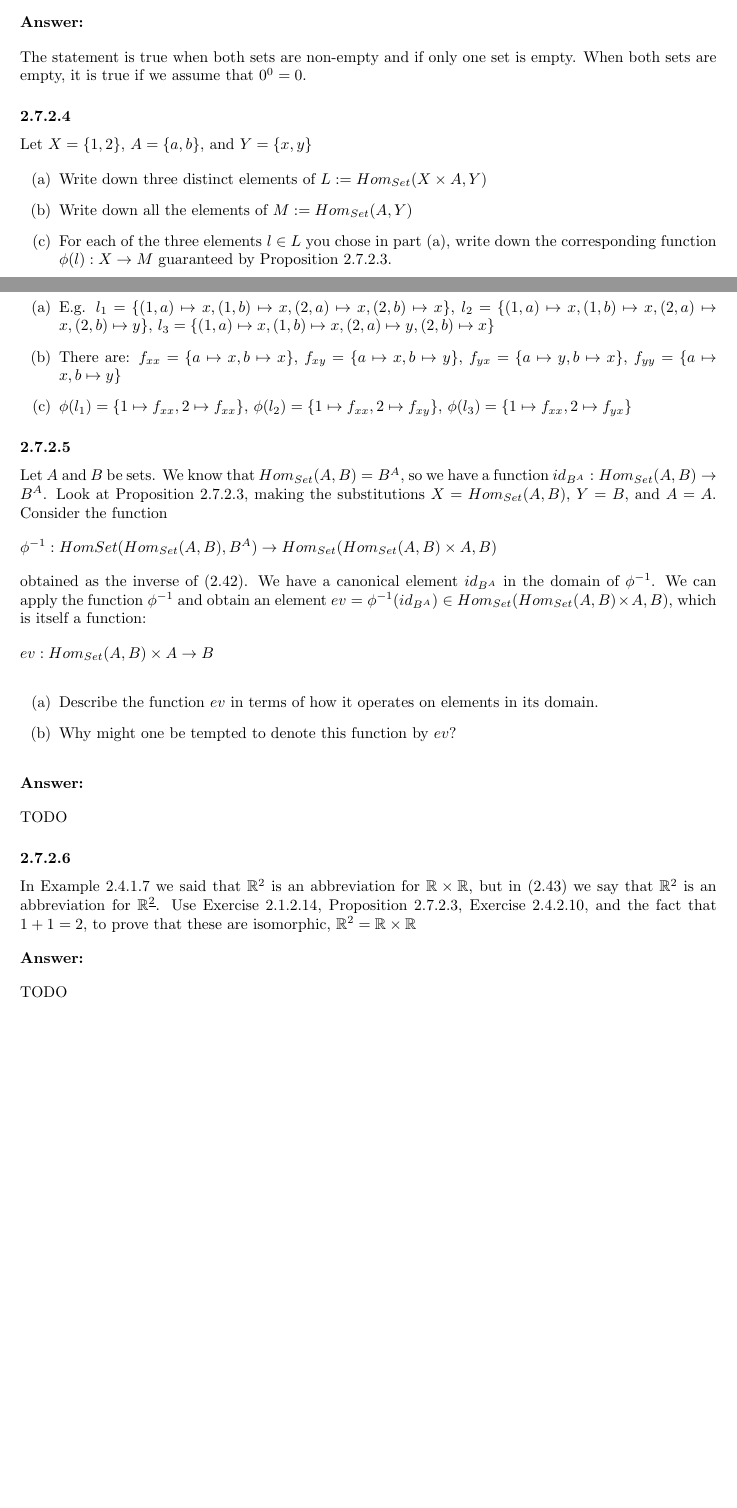
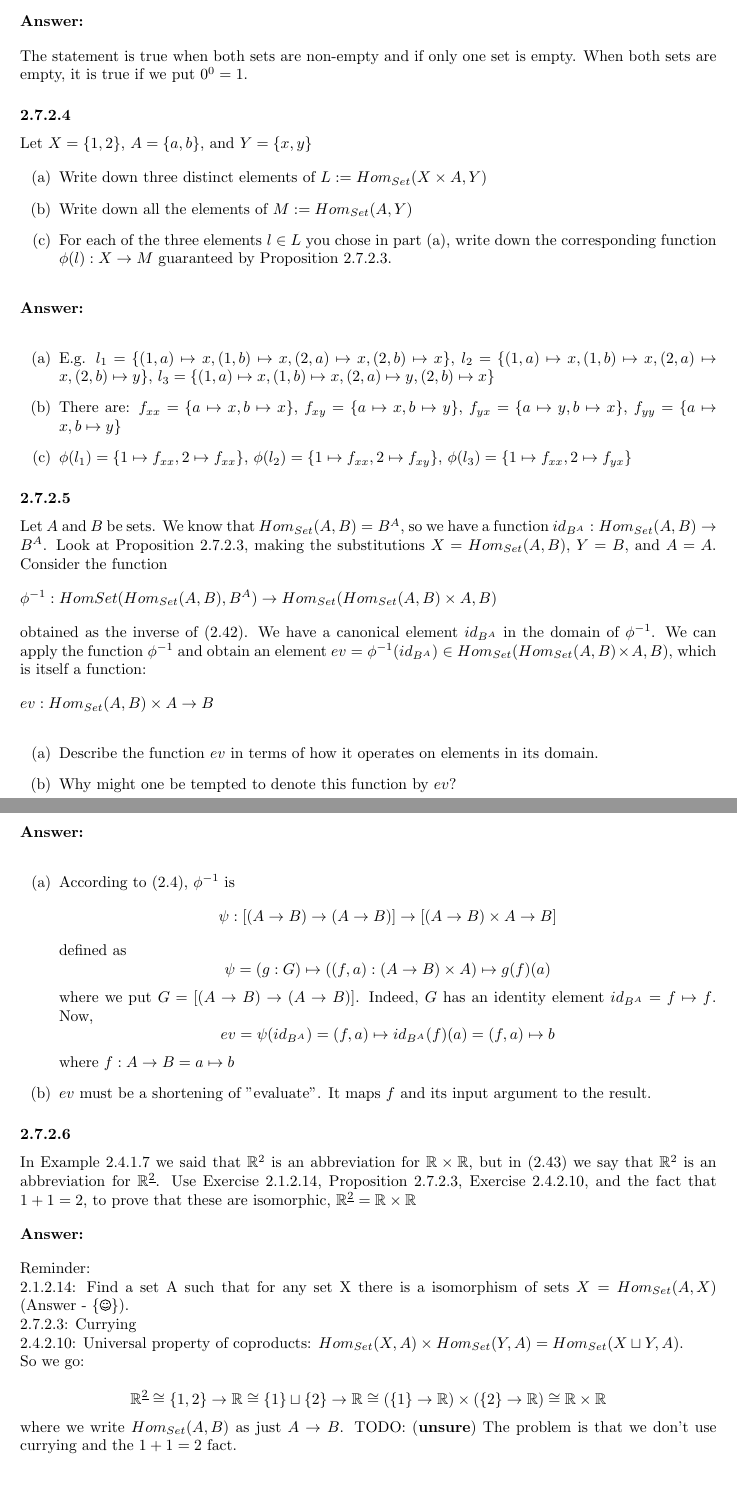
Before and after one commit to sergei-mironov/spivak2013-solutions, a LaTeX document (tex/main.tex): two parts of pages 12 and 13 of 13 before the commit and two parts of pages 13 and 14 of 14 after it, joined at a grey line, cut so that both start at the same text, the shorter picture padded with empty space. The pictures show the PDF file tex/main.pdf that the author committed with the source.

Commit message:
Update tex

```diff
--- a/tex/main.tex
+++ b/tex/main.tex
@@ -211,9 +211,12 @@ Yes, until we consider other types of phones besides cell- and landline ones.
 
 \exercise{2.4.2.10}
 
-Write the universal property for coproduct in terms of a relationship between..
+Write the universal property for coproduct in terms of a relationship between
+$Hom_{Set}(X,A)$, $Hom_{Set}(Y,A)$ and $Hom_{Set}(X \sqcup Y, A)$.
 
-\ans \unsure $Hom_{Set}(X,A) \sqcup Hom_{Set}(Y,A) \cong Hom_{Set}(X \sqcup Y, A)$
+\ans
+
+$Hom_{Set}(X,A) \times Hom_{Set}(Y,A) \cong Hom_{Set}(X \sqcup Y, A)$
 
 \exercise{2.4.2.13}
 
@@ -749,7 +752,7 @@ one or both are empty), is it always true that $|B^A| = |B|^{|A|}$?
 \ans
 
 The statement is true when both sets are non-empty and if only one set is empty.
-When both sets are empty, it is true if we assume that $0^0 = 0$.
+When both sets are empty, it is true if we put $0^0 = 1$.
 
 \exercise{2.7.2.4}
 
@@ -806,4 +809,3 @@ $ev: Hom_{Set}(A, B) \times A \to B$
 
 \ans
 
-TODO
@@ -810,3 +817,16 @@ TODO
+defined as
+\[
+\psi = (g:G) \mapsto ((f, a): (A \to B)\times A) \mapsto g(f)(a)
+\]
+where we put $G = [(A \to B) \to (A \to B)]$. Indeed, $G$ has an identity
+element $id_{B^A} = f \mapsto f$.
+Now, \[ev = \psi(id_{B^A}) = (f,a) \mapsto id_{B^A}(f)(a) = (f,a) \mapsto b\]
+where $f: A \to B = a \mapsto b$
+
+\ei $ev$ must be a shortening of "evaluate". It maps $f$ and its input argument
+    to the result.
+
+\ee
 
 \exercise{2.7.2.6}
 
@@ -814,11 +834,30 @@ In Example 2.4.1.7 we said that $\Rational^2$ is an abbreviation for $\Rational
 \times \Rational$, but in (2.43) we say that $\Rational^2$ is an abbreviation
 for $\Rational^{\underline{2}}$. Use Exercise 2.1.2.14, Proposition 2.7.2.3,
 Exercise 2.4.2.10, and the fact that $1+1=2$, to prove that these are
-isomorphic, $\Rational^2 = \Rational \times \Rational$
+isomorphic, $\Rational^{\underline{2}} = \Rational \times \Rational$
 
 \ans
 
-TODO
+Reminder:
+
+2.1.2.14: Find a set A such that for any set X there is a isomorphism of sets $X
+= Hom_{Set}(A,X)$ (Answer - $\set{\Smiley}$).
+
+2.7.2.3: Currying
+
+2.4.2.10: Universal property of coproducts: $Hom_{Set}(X,A) \times
+Hom_{Set}(Y,A) = Hom_{Set}(X \sqcup Y, A)$.
+
+
+So we go:
+
+\[
+\Rat^{\underline 2} \cong \set{1,2} \to \Rat \cong \set{1} \sqcup \set{2} \to
+\Rat \cong (\set{1} \to \Rat) \times (\set{2} \to \Rat) \cong \Rat \times \Rat
+\]
+
+where we write $Hom_{Set}(A,B)$ as just $A \to B$. \unsure The problem is that
+we don't use currying and the $1+1=2$ fact.
 
 \vsp
 \vsp
```
Also changed, not shown: tex/main.pdf, tex/main.tex (5 more changed lines).
